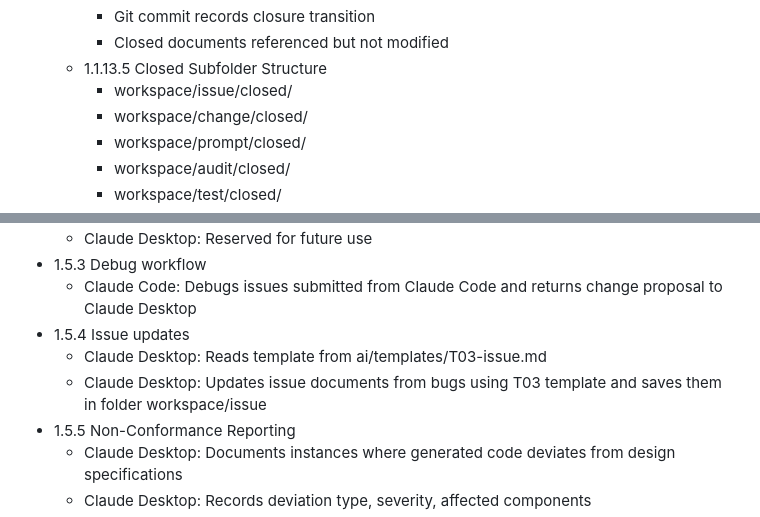
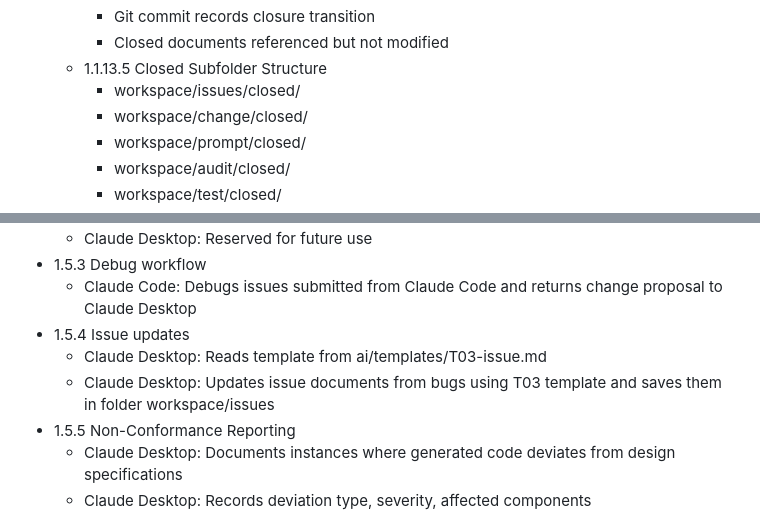
Before and after one commit to William12556/solax-modbus, a Markdown page: ai/governance.md, 2 parts joined by grey strips. GitHub-like rendering.

```diff
--- a/ai/governance.md
+++ b/ai/governance.md
@@ -145,7 +145,7 @@
       - Git commit records closure transition
       - Closed documents referenced but not modified
     - 1.1.13.5 Closed Subfolder Structure
-      - workspace/issue/closed/
+      - workspace/issues/closed/
       - workspace/change/closed/
       - workspace/prompt/closed/
       - workspace/audit/closed/
@@ -458,7 +458,7 @@ exclude_lines = [
     - Claude Code: Debugs issues submitted from Claude Code and returns change proposal to Claude Desktop
   - 1.5.4 Issue updates
     - Claude Desktop: Reads template from ai/templates/T03-issue.md
-    - Claude Desktop: Updates issue documents from bugs using T03 template and saves them in folder workspace/issue
+    - Claude Desktop: Updates issue documents from bugs using T03 template and saves them in folder workspace/issues
   - 1.5.5 Non-Conformance Reporting
     - Claude Desktop: Documents instances where generated code deviates from design specifications
     - Claude Desktop: Records deviation type, severity, affected components
```
